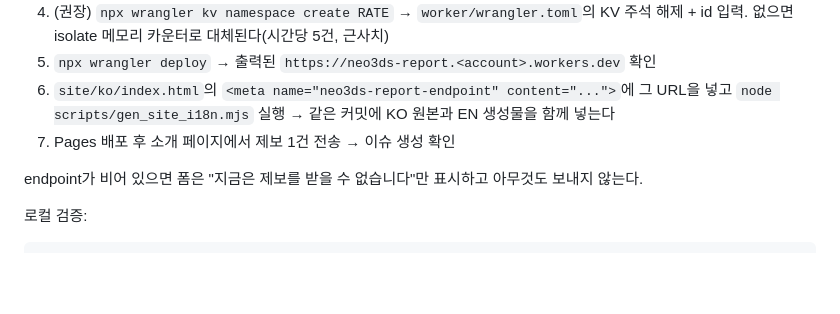
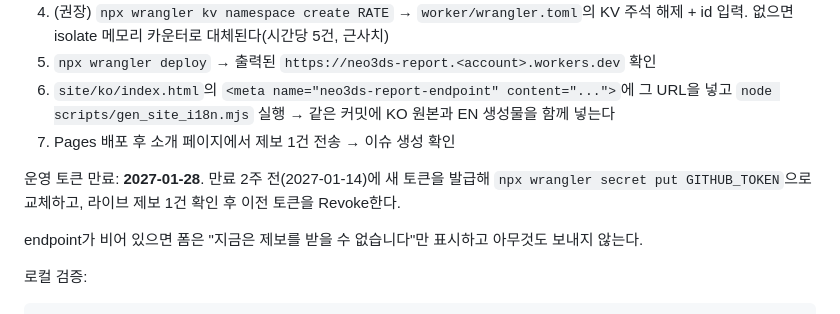
Before and after one commit to zzcx88/neo3ds, a Markdown page: docs/build.md, the part around the change. Drawn GitHub-style; blank space fills up the shorter version.

Commit message:
:memo: docs: 제보 Worker PAT 만료일 기록 (#188)

```diff
--- a/docs/build.md
+++ b/docs/build.md
@@ -212,6 +212,9 @@ Desktop CI (`.github/workflows/desktop.yml`): `converter/**` 변경 시 3 OS 빌
    `node scripts/gen_site_i18n.mjs` 실행 → 같은 커밋에 KO 원본과 EN 생성물을 함께 넣는다
 7. Pages 배포 후 소개 페이지에서 제보 1건 전송 → 이슈 생성 확인
 
+운영 토큰 만료: **2027-01-28**. 만료 2주 전(2027-01-14)에 새 토큰을 발급해
+`npx wrangler secret put GITHUB_TOKEN`으로 교체하고, 라이브 제보 1건 확인 후 이전 토큰을 Revoke한다.
+
 endpoint가 비어 있으면 폼은 "지금은 제보를 받을 수 없습니다"만 표시하고 아무것도 보내지 않는다.
 
 로컬 검증:
```
